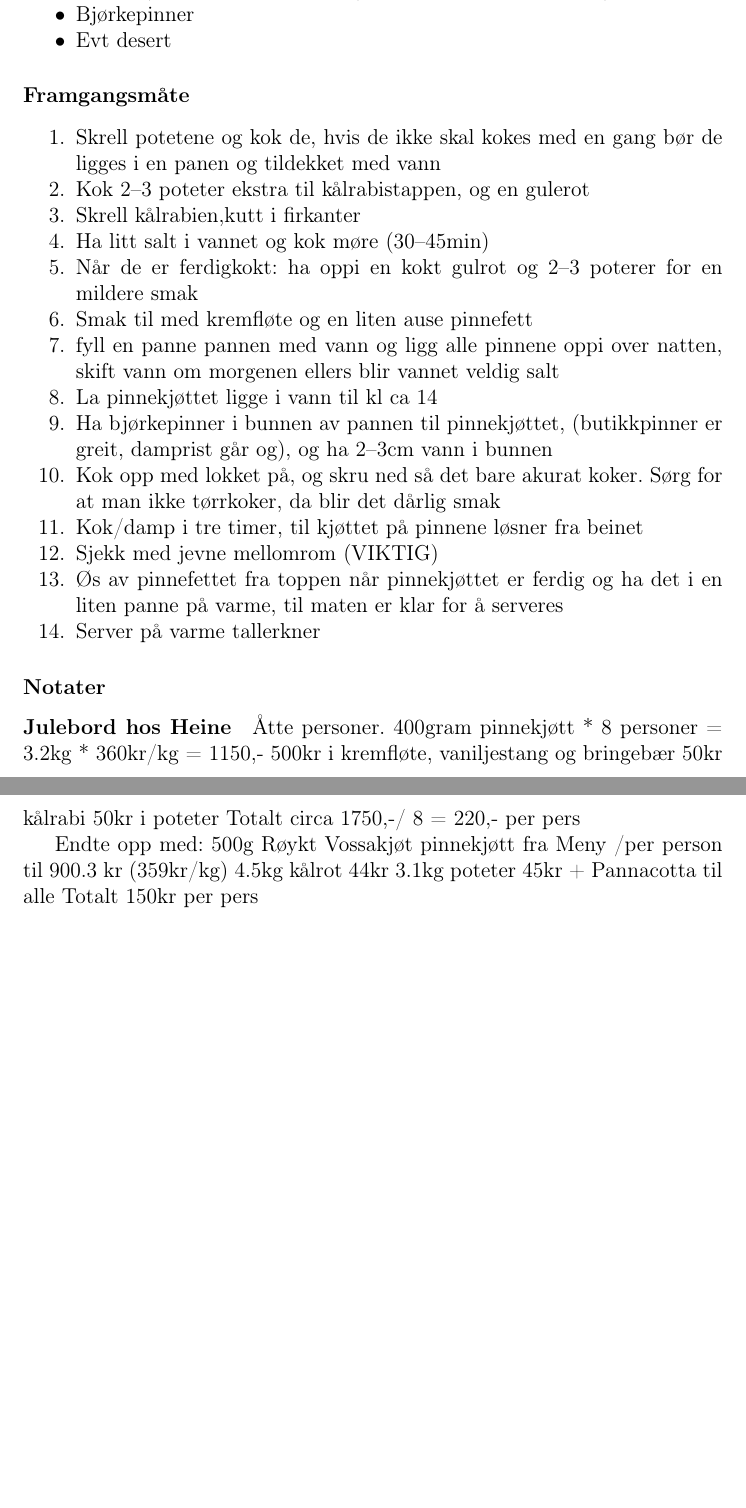
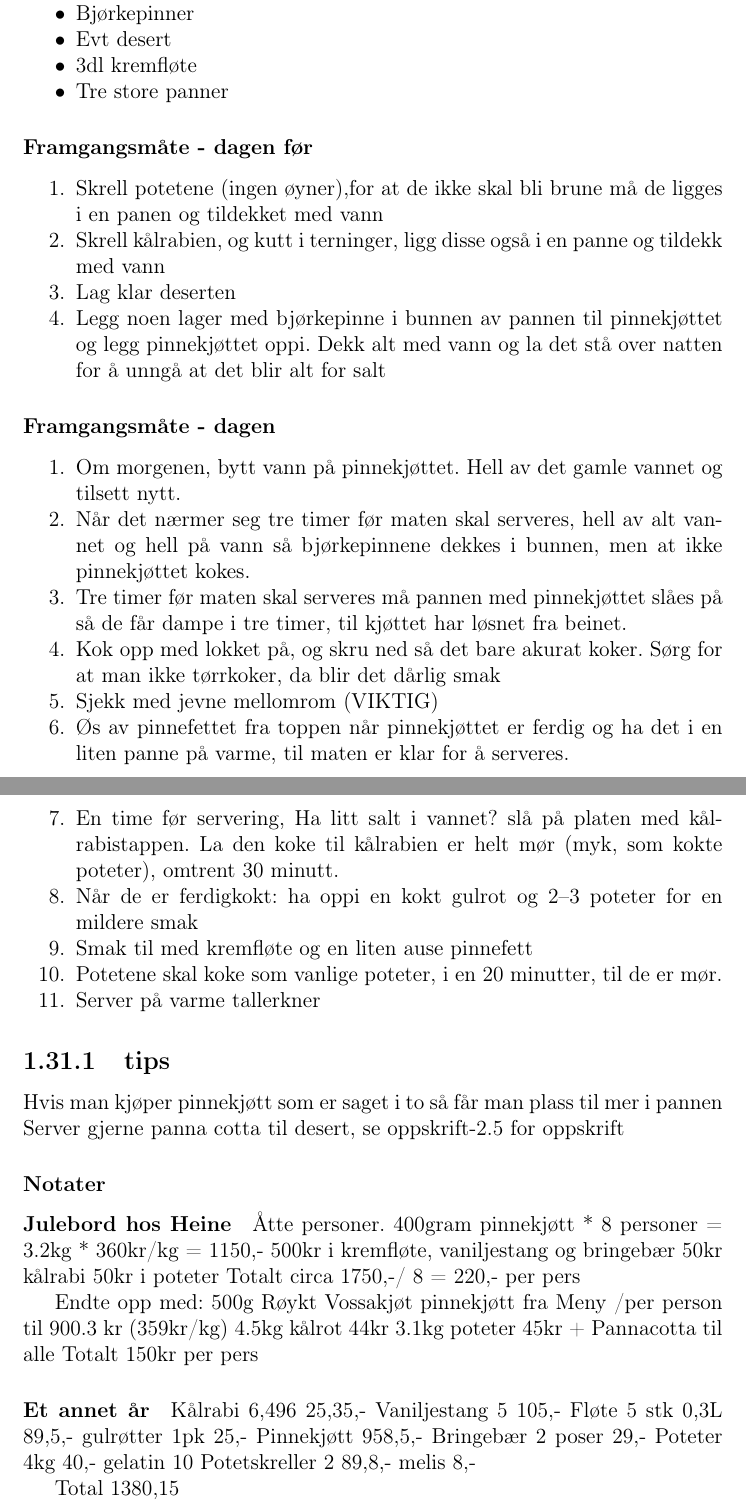
Before and after one commit to aleksanderKNes/kokebok, a LaTeX thesis (kokebok.tex, which reads oppskrifter/pinnekjott.tex): two parts of pages 42 and 43 of 76, joined at a grey line, cut so that both start at the same text, the shorter picture padded with empty space. Compiled offline with pdfLaTeX.

Commit message:
Oppdatert pinnekjøtt og pannacotta

```diff
--- a/oppskrifter/pinnekjott.tex
+++ b/oppskrifter/pinnekjott.tex
@@ -10,26 +10,39 @@
 	\item 400 gram pinnekjøtt per pers (Handles hos meny eller Brakstads Etterfølgere (slakter på bystasjonen) eller hos slakteri i godvik)
 	\item Bjørkepinner
 	\item Evt desert
+	\item 3dl kremfløte
+	\item Tre store panner
 \end{itemize}
 
-\paragraph{Framgangsmåte}
+\paragraph{Framgangsmåte - dagen før}
 \begin{enumerate}[noitemsep]
-	\item Skrell potetene og kok de, hvis de ikke skal kokes med en gang bør de ligges i en panen og tildekket med vann
-	\item Kok 2--3 poteter ekstra til kålrabistappen, og en gulerot
-	\item Skrell kålrabien,kutt i firkanter
-	\item Ha litt salt i vannet og kok møre (30--45min)
-	\item Når de er ferdigkokt: ha oppi en kokt gulrot og 2--3 poterer for en mildere smak
+	\item Skrell potetene (ingen øyner),for at de ikke skal bli brune må de ligges i en panen og tildekket med vann
+	\item Skrell kålrabien, og kutt i terninger, ligg disse også i en panne og tildekk med vann
+	\item Lag klar deserten
+	\item Legg noen lager med bjørkepinne i bunnen av pannen til pinnekjøttet og legg pinnekjøttet oppi. Dekk alt med vann og la det stå over natten for å unngå at det blir alt for salt
+\end{enumerate}
+
+\paragraph{Framgangsmåte - dagen}
+\begin{enumerate}[noitemsep]
+	\item Om morgenen, bytt vann på pinnekjøttet. Hell av det gamle vannet og tilsett nytt.
+	\item Når det nærmer seg tre timer før maten skal serveres, hell av alt vannet og hell på vann så bjørkepinnene dekkes i bunnen, men at ikke pinnekjøttet kokes.
+	\item Tre timer før maten skal serveres må pannen med pinnekjøttet slåes på så de får dampe i tre timer, til kjøttet har løsnet fra beinet.
+	\item Kok opp med lokket på, og skru ned så det bare akurat koker. Sørg for at man ikke tørrkoker, da blir det dårlig smak
+	\item Sjekk med jevne mellomrom (VIKTIG)
+	\item Øs av pinnefettet fra toppen når pinnekjøttet er ferdig og ha det i en liten panne på varme, til maten er klar for å serveres.
+
+	\item En time før servering, Ha litt salt i vannet?  slå på platen med kålrabistappen. La den koke til kålrabien er helt mør (myk, som kokte poteter), omtrent 30 minutt.
+	\item Når de er ferdigkokt: ha oppi en kokt gulrot og 2--3 poteter for en mildere smak
 	\item Smak til med kremfløte og en liten ause pinnefett
-	\item fyll en panne pannen med vann og ligg alle pinnene oppi over natten, skift vann om morgenen ellers blir vannet veldig salt
-	\item La pinnekjøttet ligge i vann  til kl ca 14
-	\item Ha bjørkepinner i bunnen av pannen til pinnekjøttet, (butikkpinner er greit, damprist går og), og  ha 2--3cm vann i bunnen
-	\item Kok opp med lokket på, og skru ned så det bare akurat koker. Sørg for at man ikke tørrkoker, da blir det dårlig smak
-	\item Kok/damp i tre timer, til kjøttet på pinnene løsner fra beinet
-	\item Sjekk med jevne mellomrom (VIKTIG)
-	\item Øs av pinnefettet fra toppen når pinnekjøttet er ferdig og ha det i en liten panne på varme, til maten er klar for å serveres
+
+	\item Potetene skal koke som vanlige poteter, i en 20 minutter, til de er mør.
+
 	\item Server på varme tallerkner
 \end{enumerate}
 
+\subsection{tips}
+Hvis man kjøper pinnekjøtt som er saget i to så får man plass til mer i pannen
+Server gjerne panna cotta til desert, se oppskrift-\ref{pannacotta} for oppskrift
 
 \subsubsection{Notater}
 
@@ -48,3 +61,21 @@ Endte opp med:
 3.1kg poteter 45kr
 + Pannacotta til alle
 Totalt 150kr per pers
+
+
+\paragraph{Et annet år}
+
+Kålrabi 6,496 25,35,-
+Vaniljestang 5 105,-
+Fløte 5 stk 0,3L 89,5,-
+gulrøtter 1pk 25,-
+Pinnekjøtt 958,5,-
+Bringebær 2 poser 29,-
+Poteter 4kg 40,-
+gelatin 10
+Potetskreller 2 89,8,-
+melis 8,-
+
+
+Total
+1380,15
```
Also changed, not shown: oppskrifter/desert/lussekatter.tex (+15 -10 lines), oppskrifter/desert/pannacotta.tex (+7 -6 lines), kokebok.pdf.
